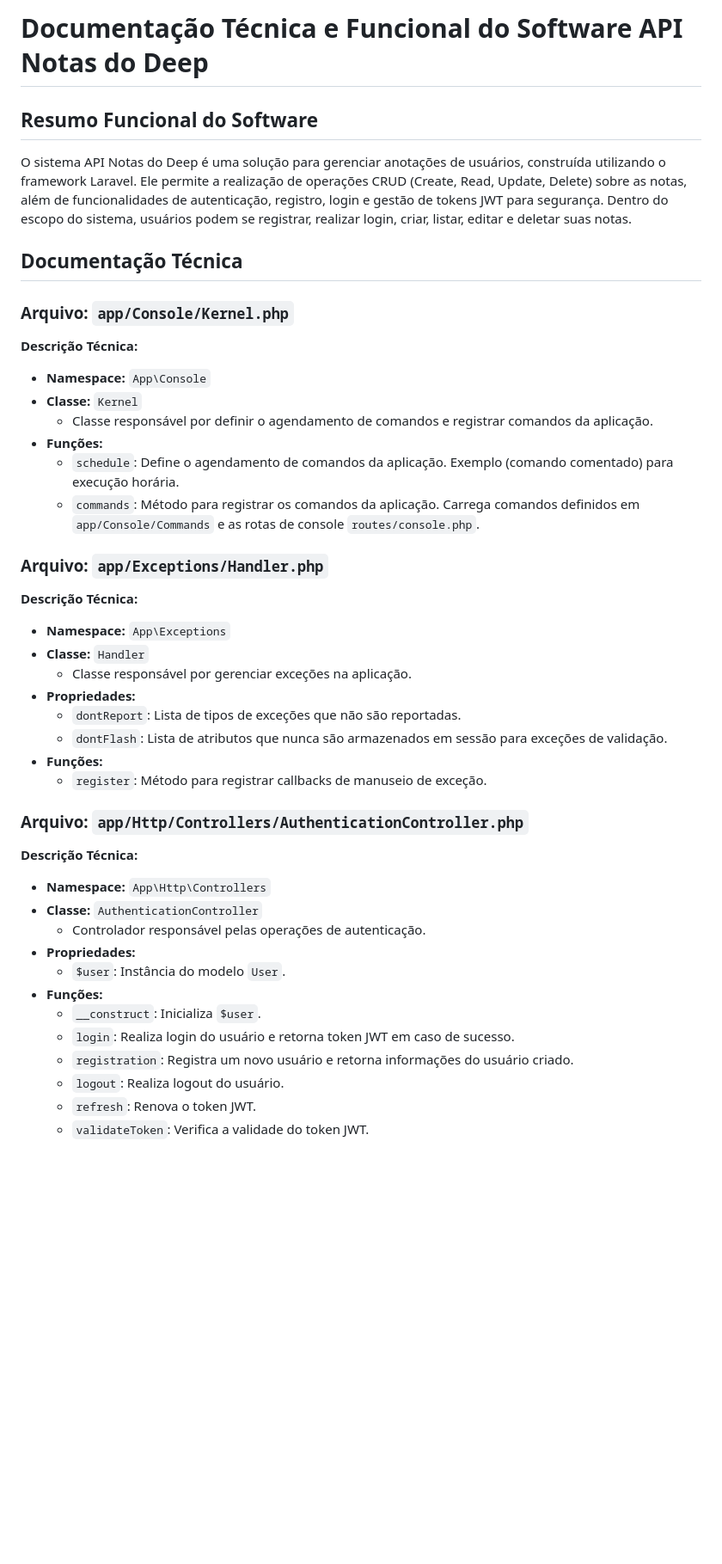
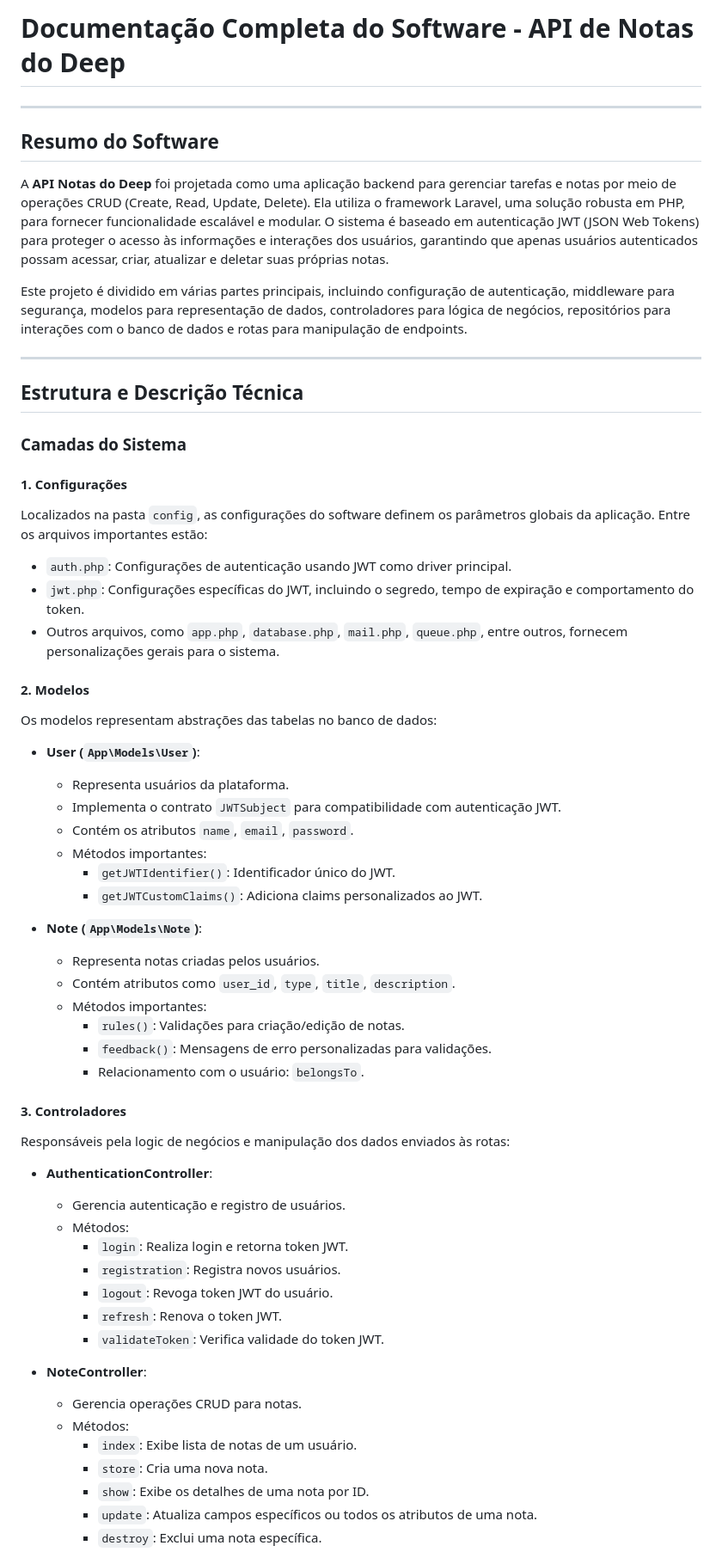
Before and after one commit to marcio-daniel/NotasDoDeep, a Markdown page: Documentation.md, the part around one of its changes. Shown at 86% size. Rendered like a GitHub page; blank space fills up the shorter version.

```diff
--- a/Documentation.md
+++ b/Documentation.md
@@ -1,49 +1,60 @@
-# Documentação Técnica e Funcional do Software API Notas do Deep
+# Documentação Completa do Software - API de Notas do Deep
 
-## Resumo Funcional do Software
+---
 
-O sistema API Notas do Deep é uma solução para gerenciar anotações de usuários, construída utilizando o framework Laravel. Ele permite a realização de operações CRUD (Create, Read, Update, Delete) sobre as notas, além de funcionalidades de autenticação, registro, login e gestão de tokens JWT para segurança. Dentro do escopo do sistema, usuários podem se registrar, realizar login, criar, listar, editar e deletar suas notas.
+## Resumo do Software
 
-## Documentação Técnica
+A **API Notas do Deep** foi projetada como uma aplicação backend para gerenciar tarefas e notas por meio de operações CRUD (Create, Read, Update, Delete). Ela utiliza o framework Laravel, uma solução robusta em PHP, para fornecer funcionalidade escalável e modular. O sistema é baseado em autenticação JWT (JSON Web Tokens) para proteger o acesso às informações e interações dos usuários, garantindo que apenas usuários autenticados possam acessar, criar, atualizar e deletar suas próprias notas.
 
-### Arquivo: `app/Console/Kernel.php`
+Este projeto é dividido em várias partes principais, incluindo configuração de autenticação, middleware para segurança, modelos para representação de dados, controladores para lógica de negócios, repositórios para interações com o banco de dados e rotas para manipulação de endpoints.
 
-**Descrição Técnica:**
+---
 
-- **Namespace:** `App\Console`
-- **Classe:** `Kernel`
-    - Classe responsável por definir o agendamento de comandos e registrar comandos da aplicação.
-- **Funções:**
-    - `schedule`: Define o agendamento de comandos da aplicação. Exemplo (comando comentado) para execução horária.
-    - `commands`: Método para registrar os comandos da aplicação. Carrega comandos definidos em `app/Console/Commands` e as rotas de console `routes/console.php`.
+## Estrutura e Descrição Técnica
 
-### Arquivo: `app/Exceptions/Handler.php`
+### Camadas do Sistema
 
-**Descrição Técnica:**
+#### 1. **Configurações**
+Localizados na pasta `config`, as configurações do software definem os parâmetros globais da aplicação. Entre os arquivos importantes estão:
+- `auth.php`: Configurações de autenticação usando JWT como driver principal.
+- `jwt.php`: Configurações específicas do JWT, incluindo o segredo, tempo de expiração e comportamento do token.
+- Outros arquivos, como `app.php`, `database.php`, `mail.php`, `queue.php`, entre outros, fornecem personalizações gerais para o sistema.
 
-- **Namespace:** `App\Exceptions`
-- **Classe:** `Handler`
-    - Classe responsável por gerenciar exceções na aplicação.
-- **Propriedades:**
-    - `dontReport`: Lista de tipos de exceções que não são reportadas.
-    - `dontFlash`: Lista de atributos que nunca são armazenados em sessão para exceções de validação.
-- **Funções:**
-    - `register`: Método para registrar callbacks de manuseio de exceção.
+#### 2. **Modelos**
+Os modelos representam abstrações das tabelas no banco de dados:
+- **User (`App\Models\User`)**:
+  - Representa usuários da plataforma.
+  - Implementa o contrato `JWTSubject` para compatibilidade com autenticação JWT.
+  - Contém os atributos `name`, `email`, `password`.
+  - Métodos importantes:
+    - `getJWTIdentifier()`: Identificador único do JWT.
+    - `getJWTCustomClaims()`: Adiciona claims personalizados ao JWT.
 
-### Arquivo: `app/Http/Controllers/AuthenticationController.php`
+- **Note (`App\Models\Note`)**:
+  - Representa notas criadas pelos usuários.
+  - Contém atributos como `user_id`, `type`, `title`, `description`.
+  - Métodos importantes:
+    - `rules()`: Validações para criação/edição de notas.
+    - `feedback()`: Mensagens de erro personalizadas para validações.
+    - Relacionamento com o usuário: `belongsTo`.
 
-**Descrição Técnica:**
+#### 3. **Controladores**
+Responsáveis pela logic de negócios e manipulação dos dados enviados às rotas:
+- **AuthenticationController**:
+  - Gerencia autenticação e registro de usuários.
+  - Métodos:
+    - `login`: Realiza login e retorna token JWT.
+    - `registration`: Registra novos usuários.
+    - `logout`: Revoga token JWT do usuário.
+    - `refresh`: Renova o token JWT.
+    - `validateToken`: Verifica validade do token JWT.
 
-- **Namespace:** `App\Http\Controllers`
-- **Classe:** `AuthenticationController`
-    - Controlador responsável pelas operações de autenticação.
-- **Propriedades:**
-    - `$user`: Instância do modelo `User`.
-- **Funções:**
-    - `__construct`: Inicializa `$user`.
-    - `login`: Realiza login do usuário e retorna token JWT em caso de sucesso.
-    - `registration`: Registra um novo usuário e retorna informações do usuário criado.
-    - `logout`: Realiza logout do usuário.
-    - `refresh`: Renova o token JWT.
-    - `validateToken`: Verifica a validade do token JWT.
+- **NoteController**:
+  - Gerencia operações CRUD para notas.
+  - Métodos:
+    - `index`: Exibe lista de notas de um usuário.
+    - `store`: Cria uma nova nota.
+    - `show`: Exibe os detalhes de uma nota por ID.
+    - `update`: Atualiza campos específicos ou todos os atributos de uma nota.
+    - `destroy`: Exclui uma nota específica.
 
```
Also changed, not shown: other parts of Documentation.md (+100 -93 lines).
